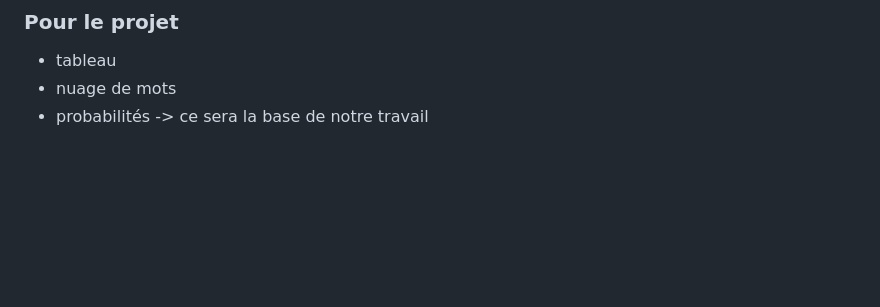
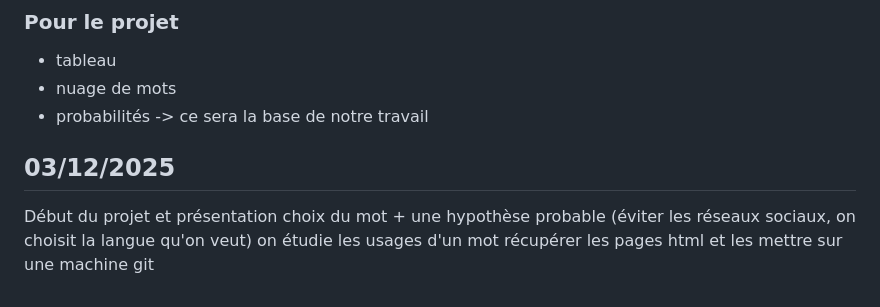
Before and after one commit to MaryamCDM/git-along, a Markdown page: journal.md, the part around the change. GitHub-like rendering; blank space fills up the shorter version.

```diff
--- a/journal.md
+++ b/journal.md
@@ -67,3 +67,9 @@ Enfin, nous avons commencé un nouveau type de travail : la tokenisation
 - nuage de mots
 - probabilités
 -> ce sera la base de notre travail
+
+## 03/12/2025
+Début du projet et présentation
+choix du mot + une hypothèse probable (éviter les réseaux sociaux, on choisit la langue qu'on veut)
+on étudie les usages d'un mot
+récupérer les pages html et les mettre sur une machine git
```
